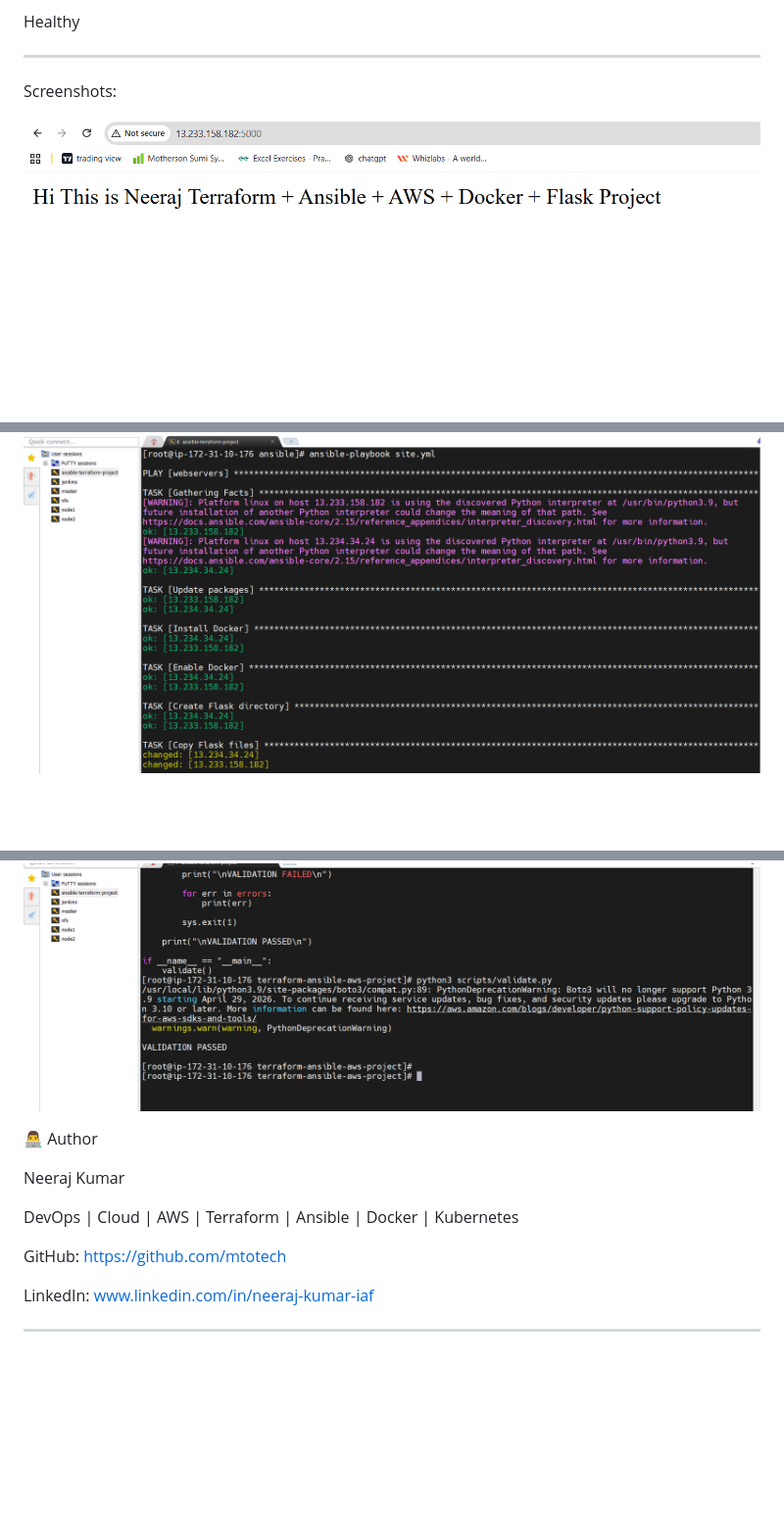
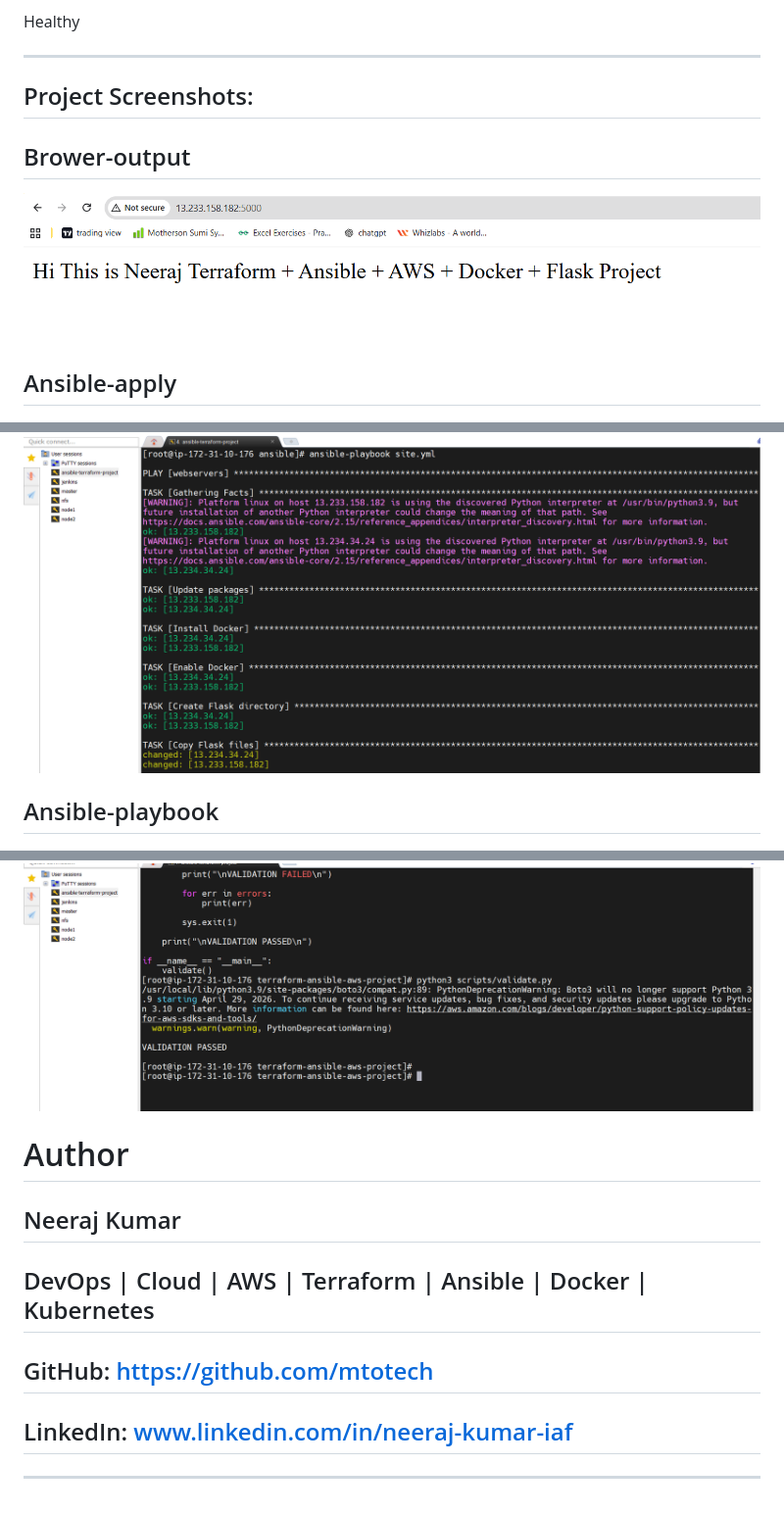
Before and after one commit to mtotech/terraform-ansible-aws-project, a Markdown page: README.md, 3 parts joined by grey strips. Shown at 98% size. GitHub-like rendering; blank space fills up the shorter version.

```diff
--- a/README.md
+++ b/README.md
@@ -356,12 +356,18 @@ Healthy
 
 ________________________________________
 
-Screenshots:
+## Project Screenshots:
+
+## Brower-output
 
 ![Test](screenshots/Browser-output.png)
 
 
+## Ansible-apply
+
 ![Test](screenshots/Ansible-apply.png)
+
+## Ansible-playbook
 
 
 ![Test](screenshots/Ansible-playbook.png)
@@ -387,14 +405,17 @@ Screenshots:
 
 
 
-👨‍💻 Author
 
-Neeraj Kumar
 
-DevOps | Cloud | AWS | Terraform | Ansible | Docker | Kubernetes
 
-GitHub: https://github.com/mtotech
+# Author
 
-LinkedIn: www.linkedin.com/in/neeraj-kumar-iaf
+## Neeraj Kumar
+
+## DevOps | Cloud | AWS | Terraform | Ansible | Docker | Kubernetes
+
+## GitHub: https://github.com/mtotech
+
+## LinkedIn: www.linkedin.com/in/neeraj-kumar-iaf
 
 ______________________________
```
Also changed, not shown: other parts of README.md (+20 -8 lines).
